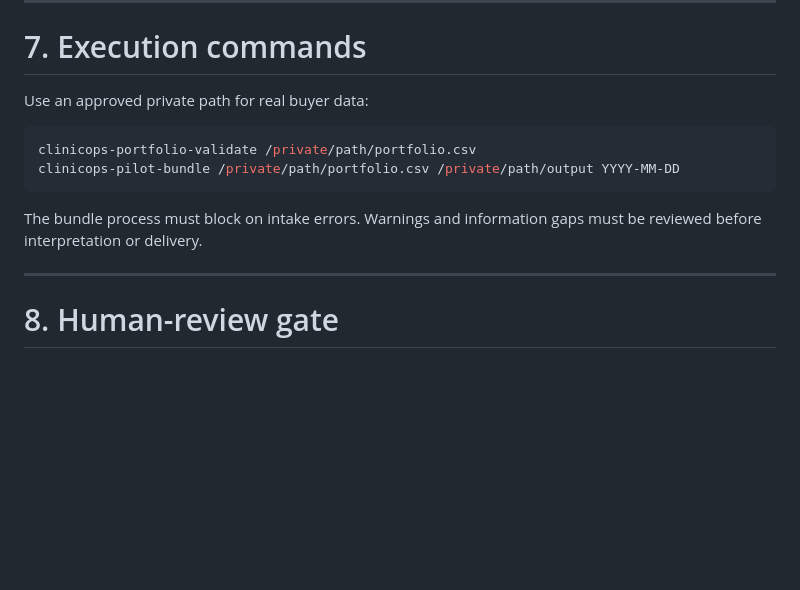
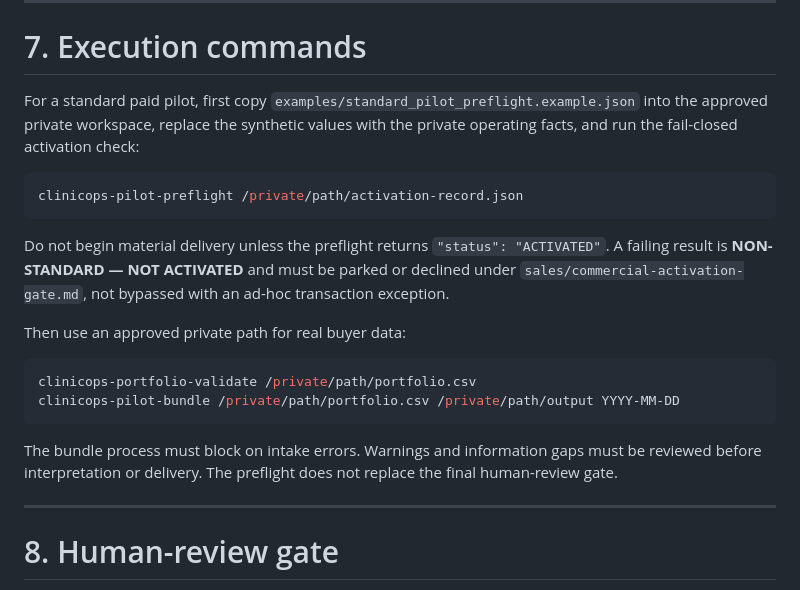
Before and after one commit to aliiskandar310796-beep/ClinicOps, a Markdown page: sales/first-pilot-scope-template.md, the part around the change. Rendered like a GitHub page; blank space fills up the shorter version.

Commit message:
Require paid-pilot preflight before delivery commands

````diff
--- a/sales/first-pilot-scope-template.md
+++ b/sales/first-pilot-scope-template.md
@@ -133,14 +133,22 @@ A buyer disagreeing with a regulatory interpretation is not automatically a deli
 
 # 7. Execution commands
 
-Use an approved private path for real buyer data:
+For a standard paid pilot, first copy `examples/standard_pilot_preflight.example.json` into the approved private workspace, replace the synthetic values with the private operating facts, and run the fail-closed activation check:
+
+```bash
+clinicops-pilot-preflight /private/path/activation-record.json
+```
+
+Do not begin material delivery unless the preflight returns `"status": "ACTIVATED"`. A failing result is **NON-STANDARD — NOT ACTIVATED** and must be parked or declined under `sales/commercial-activation-gate.md`, not bypassed with an ad-hoc transaction exception.
+
+Then use an approved private path for real buyer data:
 
 ```bash
 clinicops-portfolio-validate /private/path/portfolio.csv
 clinicops-pilot-bundle /private/path/portfolio.csv /private/path/output YYYY-MM-DD
 ```
 
-The bundle process must block on intake errors. Warnings and information gaps must be reviewed before interpretation or delivery.
+The bundle process must block on intake errors. Warnings and information gaps must be reviewed before interpretation or delivery. The preflight does not replace the final human-review gate.
 
 ---
 
````
